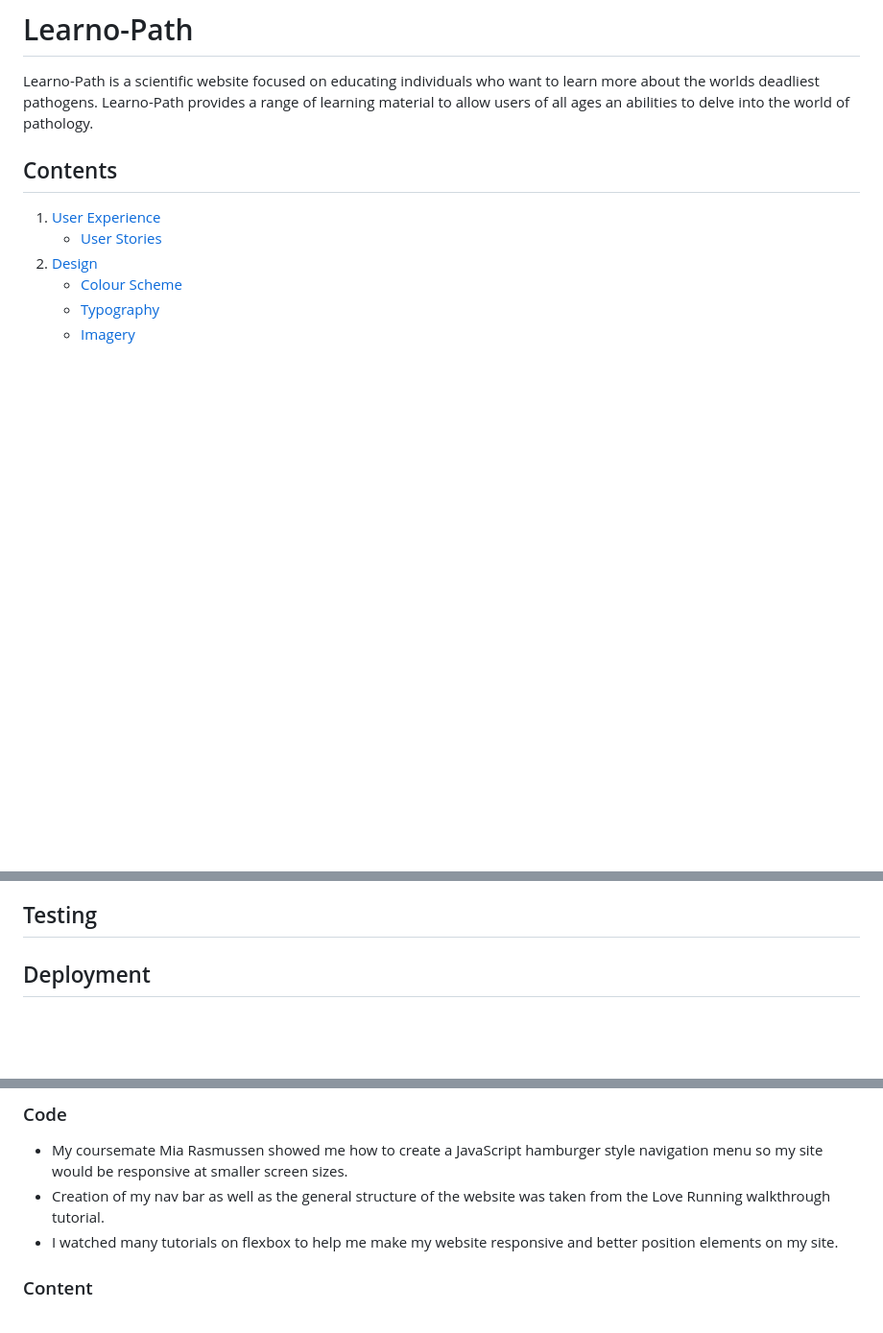
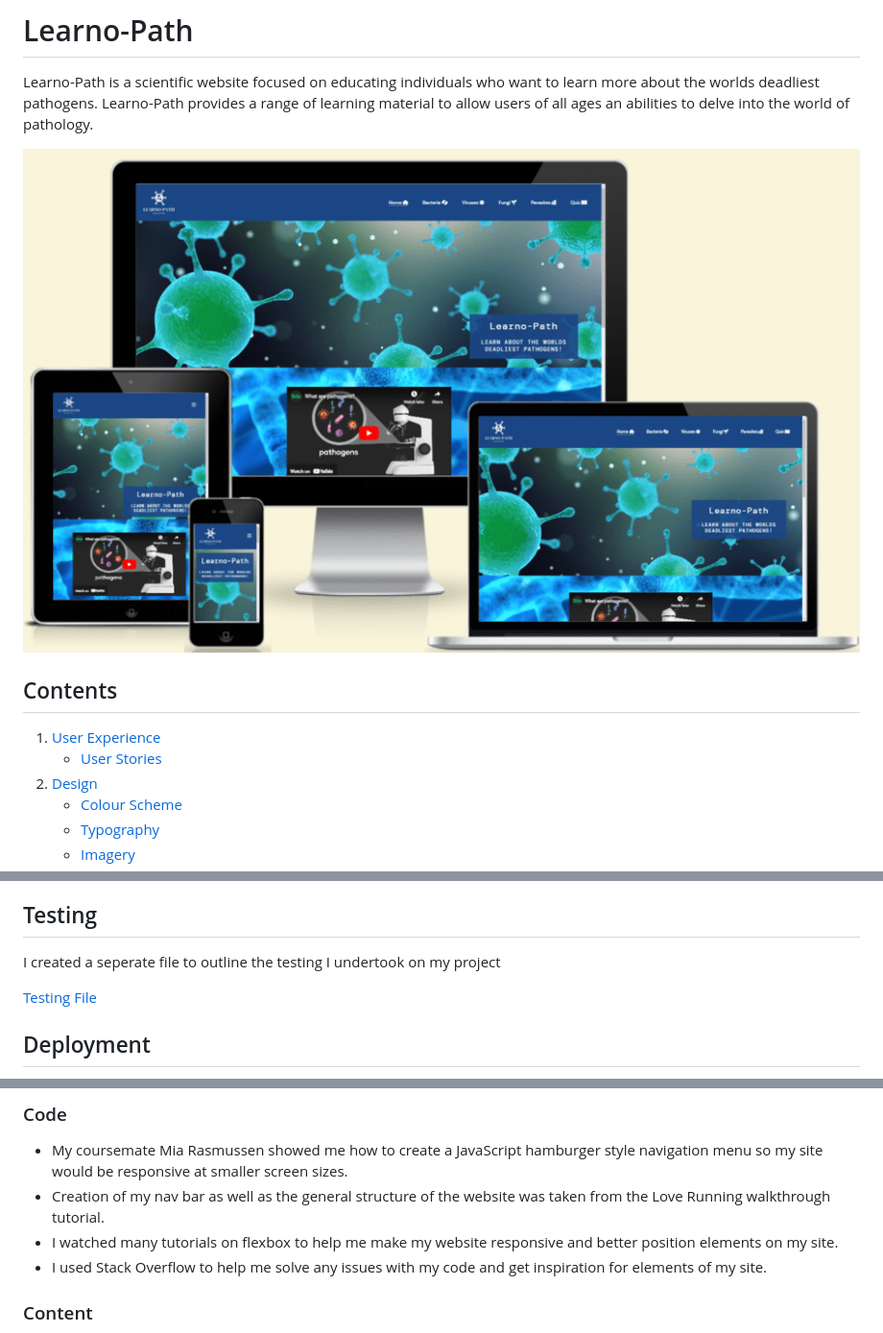
Before and after one commit to KTC96/project-one, a Markdown page: README.md, 3 parts joined by grey strips. Shown at 96% size. Rendered like a GitHub page; pictures changed too: testing/responsive.png; blank space fills up the shorter version.

Commit message:
Add responsive image to readme file and a link to the testing page

```diff
--- a/README.md
+++ b/README.md
@@ -1,6 +1,8 @@
 # Learno-Path
 
 Learno-Path is a scientific website focused on educating individuals who want to learn more about the worlds deadliest pathogens. Learno-Path provides a range of learning material to allow users of all ages an abilities to delve into the world of pathology.
+
+![Learno-Path](./testing/responsive.png)
 
 ## Contents
 
@@ -167,6 +169,10 @@ I used [Fontjoy](https://fontjoy.com/) to experiment with font parings. I decide
 
 ## Testing
 
+I created a seperate file to outline the testing I undertook on my project
+
+[Testing File](./testing/TESTING.md)
+
 
 ## Deployment
 
@@ -183,6 +189,7 @@ I used [Fontjoy](https://fontjoy.com/) to experiment with font parings. I decide
 * My coursemate Mia Rasmussen showed me how to create a JavaScript hamburger style navigation menu so my site would be responsive at smaller screen sizes.
 * Creation of my nav bar as well as the general structure of the website was taken from the Love Running walkthrough tutorial.
 * I watched many tutorials on flexbox to help me make my website responsive and better position elements on my site.
+* I used Stack Overflow to help me solve any issues with my code and get inspiration for elements of my site.
 
 
 ### Content
```
Also changed, not shown: testing/TESTING.md (renamed from TESTING.md), 2 other files.
